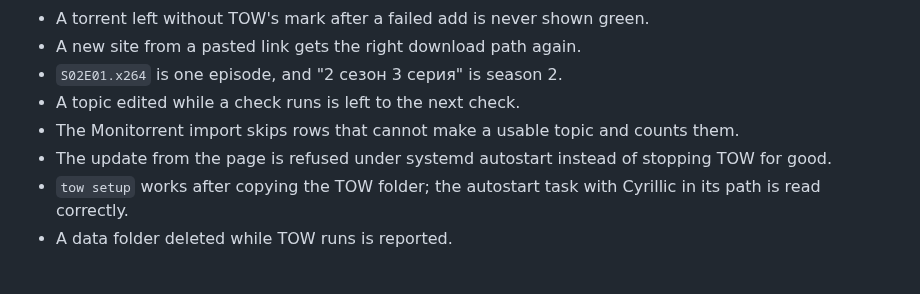
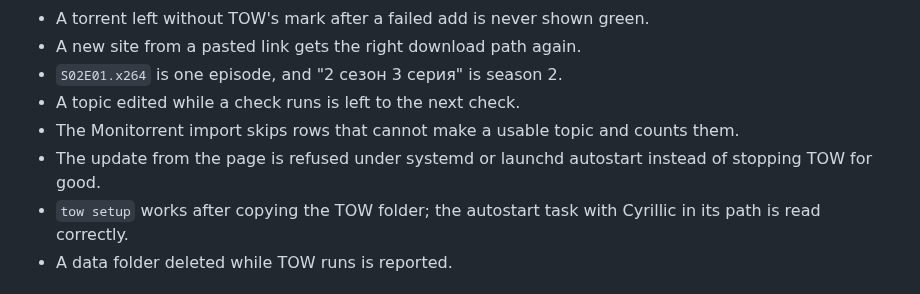
Before and after one commit to d0j/tow, a Markdown page: CHANGELOG.md, the part around the change. Drawn GitHub-style.

```diff
--- a/CHANGELOG.md
+++ b/CHANGELOG.md
@@ -40,7 +40,7 @@ project uses [semantic versioning](https://semver.org/). Русская верс
 - `S02E01.x264` is one episode, and "2 сезон 3 серия" is season 2.
 - A topic edited while a check runs is left to the next check.
 - The Monitorrent import skips rows that cannot make a usable topic and counts them.
-- The update from the page is refused under systemd autostart instead of stopping TOW for good.
+- The update from the page is refused under systemd or launchd autostart instead of stopping TOW for good.
 - `tow setup` works after copying the TOW folder; the autostart task with Cyrillic in its path is read correctly.
 - A data folder deleted while TOW runs is reported.
 
```
Also changed, not shown: CHANGELOG.ru.md (+1 -1 lines).
